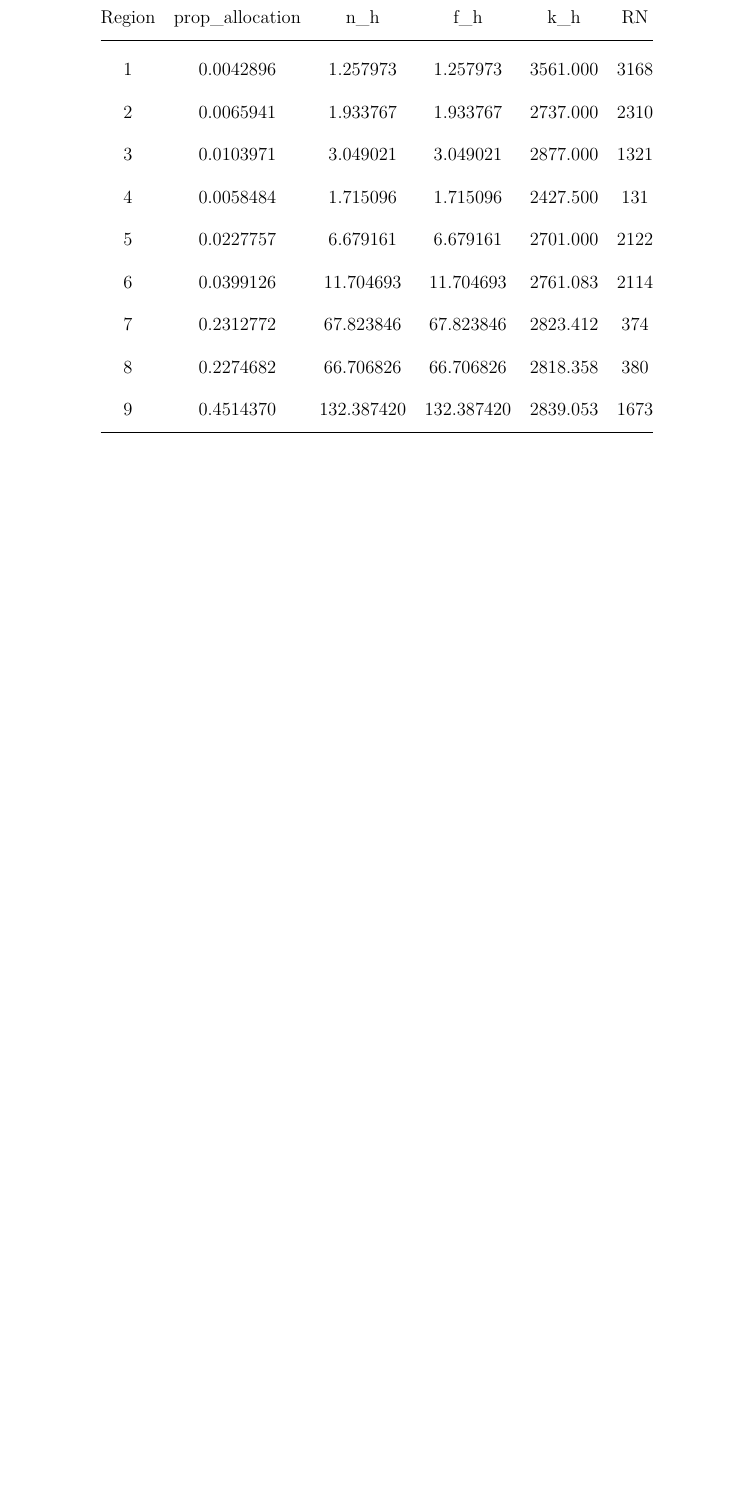
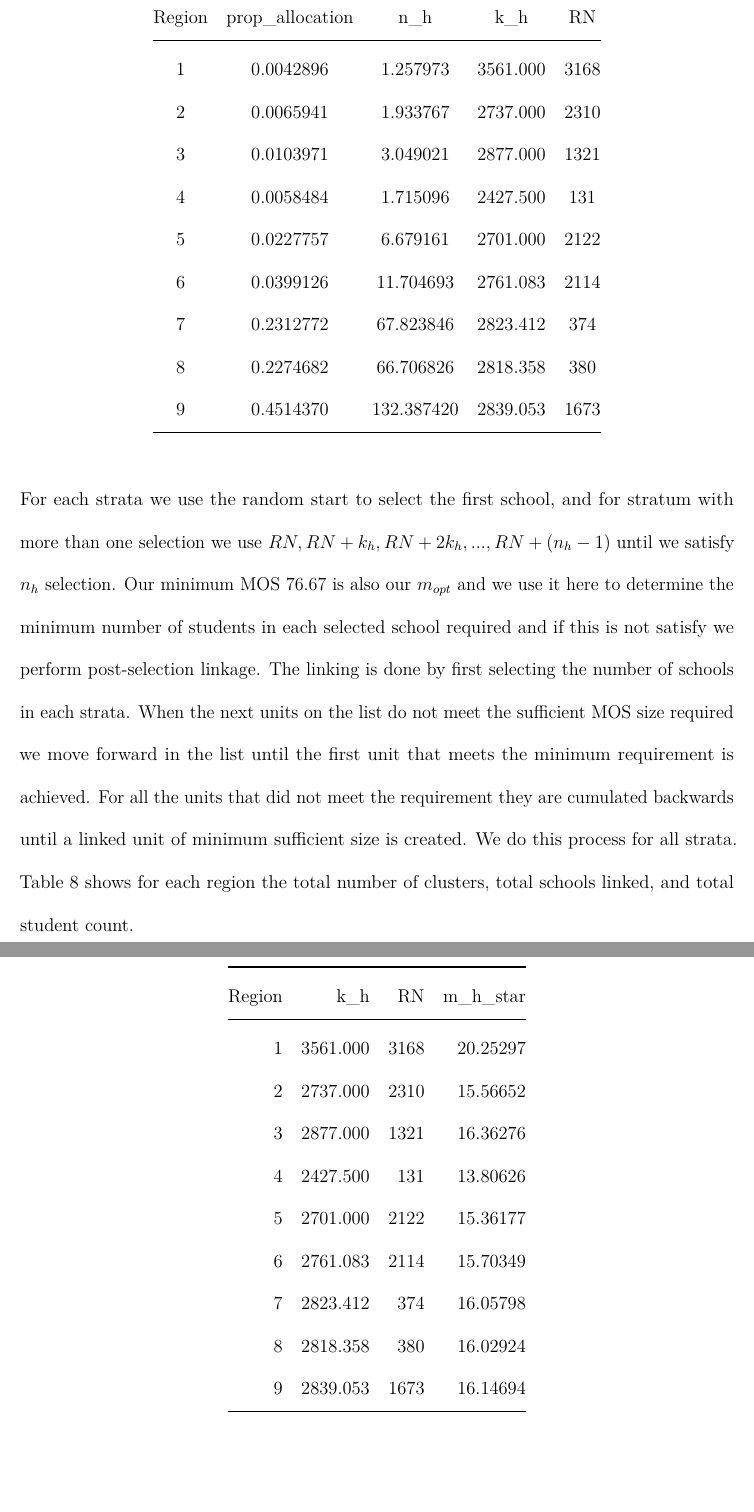
Before and after one commit to xliu-6807/SURV625project, a LaTeX paper (outputs/paper/sampling_design_group_cochran.tex): part of page 9 of 9 before the commit and two parts of pages 9 and 10 of 12 after it, the two joined at a grey line, cut so that both start at the same text, the shorter picture padded with empty space. Compiled offline with pdfLaTeX.

Commit message:
paper draft

```diff
--- a/outputs/paper/sampling_design_group_cochran.tex
+++ b/outputs/paper/sampling_design_group_cochran.tex
@@ -612,21 +612,56 @@ captured in Table 7 as \(RN\).
 \caption{Evaluating Alternative Clustering Designs}\tabularnewline
 \toprule\noalign{}
-Region & prop\_allocation & n\_h & f\_h & k\_h & RN \\
+Region & prop\_allocation & n\_h & k\_h & RN \\
 \midrule\noalign{}
 \endfirsthead
 \toprule\noalign{}
-Region & prop\_allocation & n\_h & f\_h & k\_h & RN \\
+Region & prop\_allocation & n\_h & k\_h & RN \\
 \midrule\noalign{}
 \endhead
 \bottomrule\noalign{}
 \endlastfoot
-1 & 0.0042896 & 1.257973 & 1.257973 & 3561.000 & 3168 \\
-2 & 0.0065941 & 1.933767 & 1.933767 & 2737.000 & 2310 \\
-3 & 0.0103971 & 3.049021 & 3.049021 & 2877.000 & 1321 \\
-4 & 0.0058484 & 1.715096 & 1.715096 & 2427.500 & 131 \\
-5 & 0.0227757 & 6.679161 & 6.679161 & 2701.000 & 2122 \\
-6 & 0.0399126 & 11.704693 & 11.704693 & 2761.083 & 2114 \\
-7 & 0.2312772 & 67.823846 & 67.823846 & 2823.412 & 374 \\
-8 & 0.2274682 & 66.706826 & 66.706826 & 2818.358 & 380 \\
-9 & 0.4514370 & 132.387420 & 132.387420 & 2839.053 & 1673 \\
+1 & 0.0042896 & 1.257973 & 3561.000 & 3168 \\
+2 & 0.0065941 & 1.933767 & 2737.000 & 2310 \\
+3 & 0.0103971 & 3.049021 & 2877.000 & 1321 \\
+4 & 0.0058484 & 1.715096 & 2427.500 & 131 \\
+5 & 0.0227757 & 6.679161 & 2701.000 & 2122 \\
+6 & 0.0399126 & 11.704693 & 2761.083 & 2114 \\
+7 & 0.2312772 & 67.823846 & 2823.412 & 374 \\
+8 & 0.2274682 & 66.706826 & 2818.358 & 380 \\
+9 & 0.4514370 & 132.387420 & 2839.053 & 1673 \\
 \end{longtable}
+
+For each strata we use the random start to select the first school, and
+for stratum with more than one selection we use
+\(RN, RN+k_h, RN+2k_h,...,RN +(n_h-1)\) until we satisfy \(n_h\)
+selection. Our minimum MOS 76.67 is also our \(m_{opt}\) and we use it
+here to determine the minimum number of students in each selected school
+required and if this is not satisfy we perform post-selection linkage.
+The linking is done by first selecting the number of schools in each
+strata. When the next units on the list do not meet the sufficient MOS
+size required we move forward in the list until the first unit that
+meets the minimum requirement is achieved. For all the units that did
+not meet the requirement they are cumulated backwards until a linked
+unit of minimum sufficient size is created. We do this process for all
+strata. Table 8 shows for each region the total number of clusters,
+total schools linked, and total student count.
+
+\begin{longtable}[]{@{}rrrr@{}}
+\toprule\noalign{}
+Region & k\_h & RN & m\_h\_star \\
+\midrule\noalign{}
+\endhead
+\bottomrule\noalign{}
+\endlastfoot
+1 & 3561.000 & 3168 & 20.25297 \\
+2 & 2737.000 & 2310 & 15.56652 \\
+3 & 2877.000 & 1321 & 16.36276 \\
+4 & 2427.500 & 131 & 13.80626 \\
+5 & 2701.000 & 2122 & 15.36177 \\
+6 & 2761.083 & 2114 & 15.70349 \\
+7 & 2823.412 & 374 & 16.05798 \\
+8 & 2818.358 & 380 & 16.02924 \\
+9 & 2839.053 & 1673 & 16.14694 \\
+\end{longtable}
+
+\hfill\break
```
Also changed, not shown: outputs/paper/sampling_design_group_cochran.pdf, outputs/paper/sampling_design_group_cochran.tex (81 more changed lines), 4 other files.
